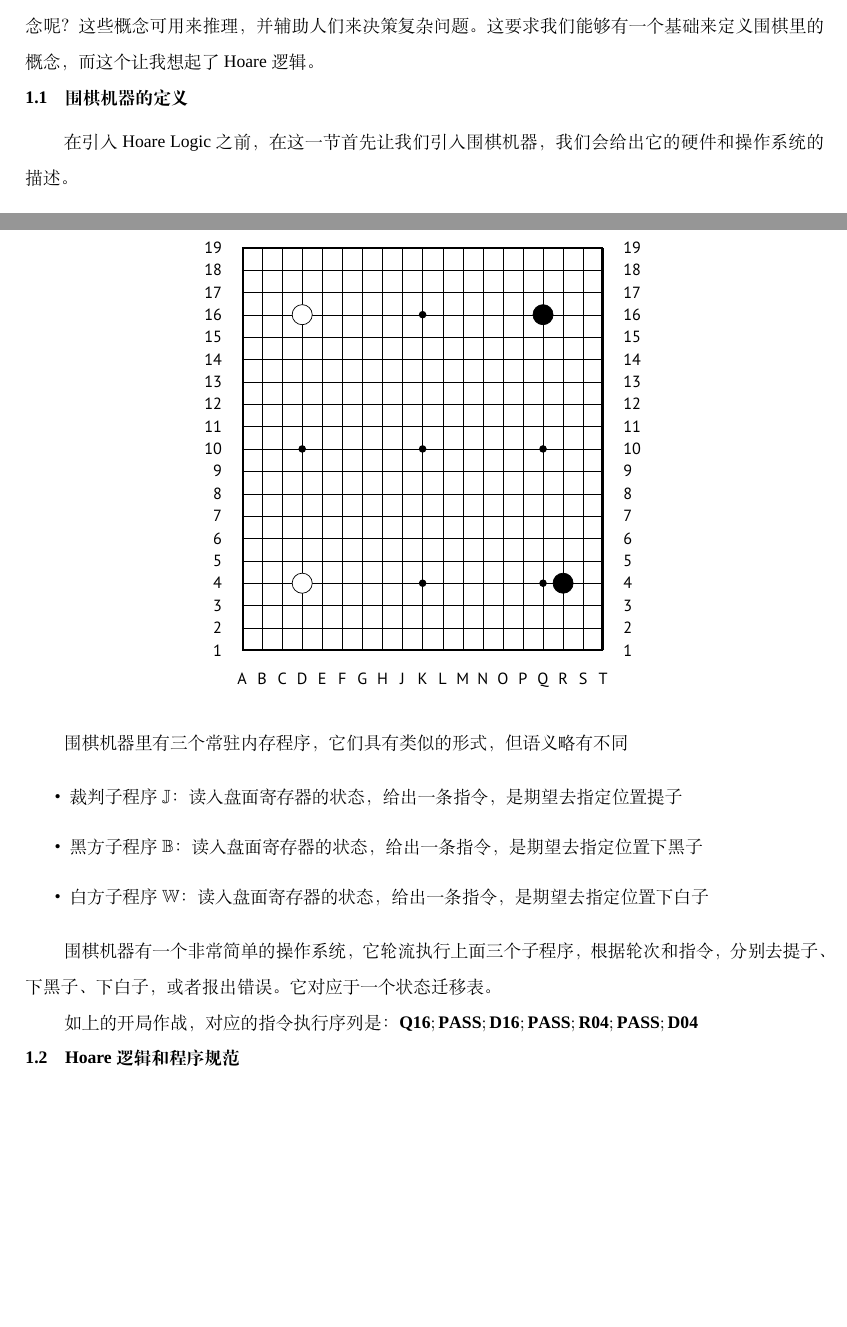
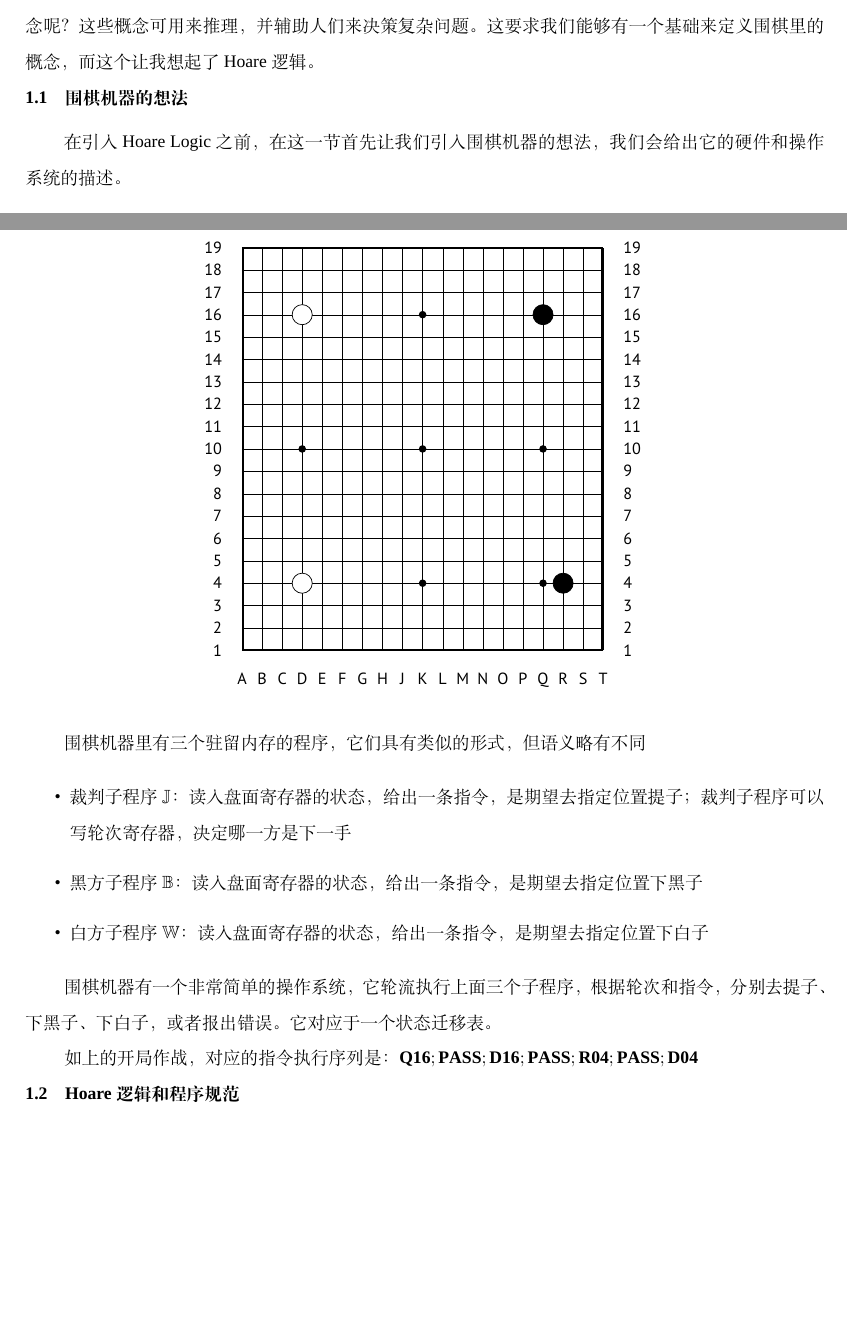
Before and after one commit to mountain/gologic, a LaTeX document (main.tex, which reads notes/000-the_idea.tex): two parts of pages 2 and 3 of 3, joined at a grey line, cut so that both start at the same text. Compiled offline with XeLaTeX; a missing font is replaced by an installed copy or a similar font.

Commit message:
围棋机器的想法

```diff
--- a/notes/000-the_idea.tex
+++ b/notes/000-the_idea.tex
@@ -10,7 +10,7 @@
 一个想法是：AI 能否和人类一起去探索围棋之道呢?它能否帮助人们创造性的提出一些围棋的新概念呢？这些概念可用来推理，并辅助人们来决策复杂问题。
 这要求我们能够有一个基础来定义围棋里的概念，而这个让我想起了 Hoare 逻辑 。
 
-\subsection{围棋机器的定义}
+\subsection{围棋机器的想法}
 
-在引入 Hoare Logic 之前，在这一节首先让我们引入围棋机器，我们会给出它的硬件和操作系统的描述。
+在引入 Hoare Logic 之前，在这一节首先让我们引入围棋机器的想法，我们会给出它的硬件和操作系统的描述。
 
@@ -17,7 +18,7 @@
 \begin{center}
 \begin{psgoboard}
-\move*{q}{16}
-\move*{d}{16}
+    \move*{q}{16}
+    \move*{d}{16}
 \end{psgoboard}
 \end{center}
 
@@ -31,7 +32,7 @@
 围棋机器有指令寄存器，它的状态是指令集中的一条指令。指令集是由所有落子的可能构成，显然它们也是盘面上的所有位置，但我们用大写字母来标注它们。
 另外，还有一条特殊的指令是 $\mathbf{PASS}$。
 
-\setcounter{gomove}{0}
+\setcounter{gomove}{-1}
 \begin{center}
     \begin{psgoboard}
         \move*{q}{16}
@@ -41,10 +42,10 @@
     \end{psgoboard}
 \end{center}
 
-围棋机器里有三个常驻内存程序，它们具有类似的形式，但语义略有不同
+围棋机器里有三个驻留内存的程序，它们具有类似的形式，但语义略有不同
 
 \begin{itemize}
-    \item 裁判子程序 $\mathbb{J}$：读入盘面寄存器的状态，给出一条指令，是期望去指定位置提子
+    \item 裁判子程序 $\mathbb{J}$：读入盘面寄存器的状态，给出一条指令，是期望去指定位置提子；裁判子程序可以写轮次寄存器，决定哪一方是下一手
     \item 黑方子程序 $\mathbb{B}$：读入盘面寄存器的状态，给出一条指令，是期望去指定位置下黑子
     \item 白方子程序 $\mathbb{W}$：读入盘面寄存器的状态，给出一条指令，是期望去指定位置下白子
 \end{itemize}
```
Also changed, not shown: notes/000-the_idea.tex (1 more changed lines).
